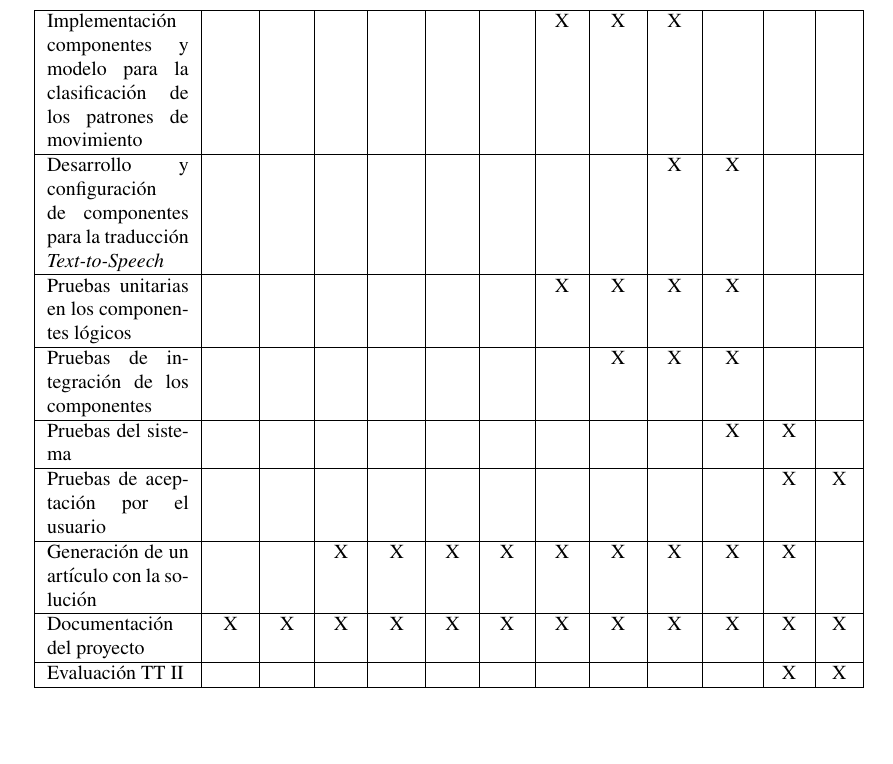
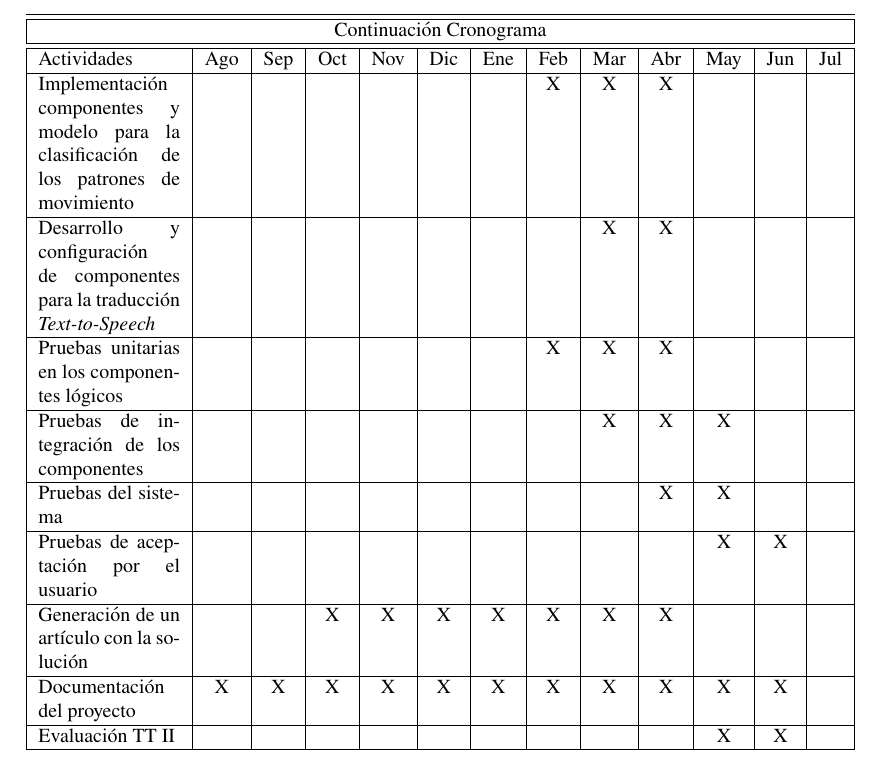
Before and after one commit to LaloValle/Protocolo, a LaTeX document (main.tex, which reads Secciones/Cronograma.tex): part of page 8 of 10, cut at the place of the change, the shorter picture padded with empty space. Compiled offline with pdfLaTeX.

Commit message:
Modificación del cronograma según las observaciones realizadas por sinodal

```diff
--- a/Secciones/Cronograma.tex
+++ b/Secciones/Cronograma.tex
@@ -19,10 +21,14 @@
+\begin{tabular}{|p{2.5cm}|c|c|c|c|c|c|c|c|c|c|c|c|}
+	\hline \hline
+	\multicolumn{13}{|c|}{Continuación Cronograma} \\ \hline \hline
+	Actividades & Ago & Sep & Oct & Nov & Dic & Ene & Feb & Mar & Abr & May & Jun & Jul \\ \hline
 	Implementación componentes y modelo para la clasificación de los patrones de movimiento &  &  &  &  &  &  & X & X & X & & & \\ \hline
-	Desarrollo y configuración de componentes para la traducción \textit{Text-to-Speech} &  &  &  &  &  &  &  &  & X & X & & \\ \hline
-	Pruebas unitarias en los componentes lógicos &  &  &  &  &  &  & X & X & X & X & & \\ \hline
-	Pruebas de integración de los componentes &  &  &  &  &  &  &  & X & X & X & & \\ \hline
-	Pruebas del sistema &  &  &  &  &  &  &  &  &  & X & X & \\ \hline
-	Pruebas de aceptación por el usuario &  &  &  &  &  &  &  &  &  &  & X & X \\ \hline
-	Generación de un artículo con la solución &  &  & X & X & X & X & X & X & X & X & X & \\ \hline
-	Documentación del proyecto & X & X & X & X & X & X & X & X & X & X & X & X \\ \hline
-	Evaluación TT II &  &  &  &  &  &  &  &  &  &  & X & X\\ \hline
-\end{longtable}
+	Desarrollo y configuración de componentes para la traducción \textit{Text-to-Speech} &  &  &  &  &  &  &  & X & X &  & & \\ \hline
+	Pruebas unitarias en los componentes lógicos &  &  &  &  &  & & X & X & X &  & & \\ \hline
+	Pruebas de integración de los componentes &  &  &  &  &  &  &  & X & X  & X & & \\ \hline
+	Pruebas del sistema &  &  &  &  &  &  &  &  & X & X & & \\ \hline
+	Pruebas de aceptación por el usuario &  &  &  &  &  &  &  &  &  & X & X &  \\ \hline
+	Generación de un artículo con la solución &  &  & X & X & X & X & X & X & X & & & \\ \hline
+	Documentación del proyecto & X & X & X & X & X & X & X & X & X & X & X & \\ \hline
+	Evaluación TT II &  &  &  &  &  &  &  &  &  & X & X & \\ \hline
+\end{tabular}
```
Also changed, not shown: Imagenes/Diagrama.png, Imagenes/Diagrama_arquitectura.png (added), Imagenes/Modelo_componentes.jpeg (added), Imagenes/Modelo_componentes.png (added), Imagenes/firma.png (added), Imagenes/firma_Jesus_Yalja.png (added), Imagenes/firma_Rodolfo_Romero.png (added), Imagenes/modelo_v.jpeg (added), main.pdf, Secciones/Cronograma.tex (8 more changed lines), 2 other files.
